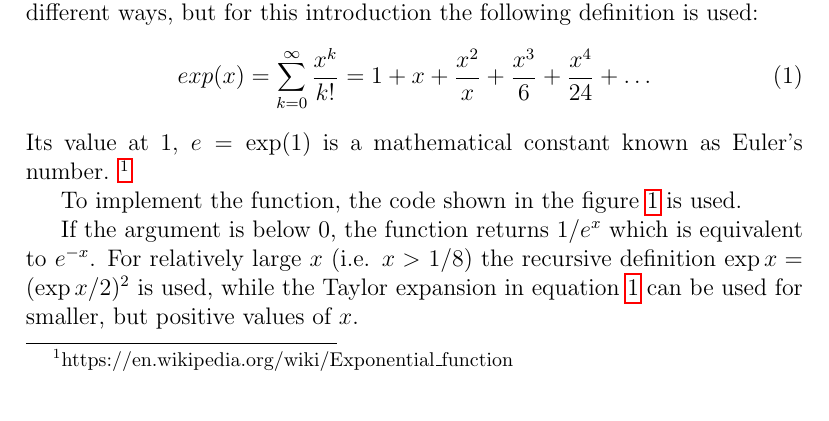
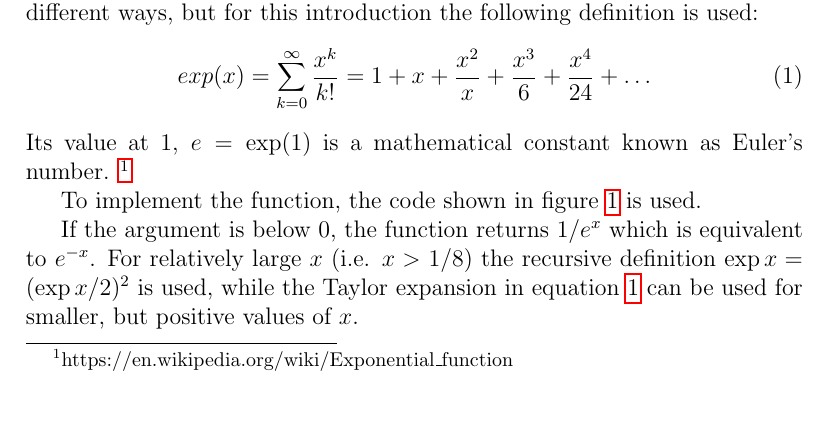
Before and after one commit to mariahingep/ppnm, a LaTeX problem sheet (exercises/latex/latex.tex): part of page 1 of 2, cut so that both start at the same text. Compiled offline with pdfLaTeX.

Commit message:
fixed reference

```diff
--- a/exercises/latex/latex.tex
+++ b/exercises/latex/latex.tex
@@ -18,9 +18,9 @@ It is defined in severals different ways, but for this introduction the followin
 \end{equation}
 Its value at $1$, $e = \exp(1)$ is a mathematical constant known as Euler's number. \footnote{https://en.wikipedia.org/wiki/Exponential\_function} \
 
-To implement the function, the code shown in the figure \ref{code:exp} is used.
+To implement the function, the code shown in figure \ref{code:exp} is used.
 
-\begin{figure} \label{fig:plot}
+\begin{figure}\label{fig:plot}
 	\centering
 		\input{exp_plot}
 	\caption{Plot of the exponential function by the code.}
```
Also changed, not shown: exercises/latex/latex.pdf, exercises/latex/latex.tex (2 more changed lines), 1 other file.
